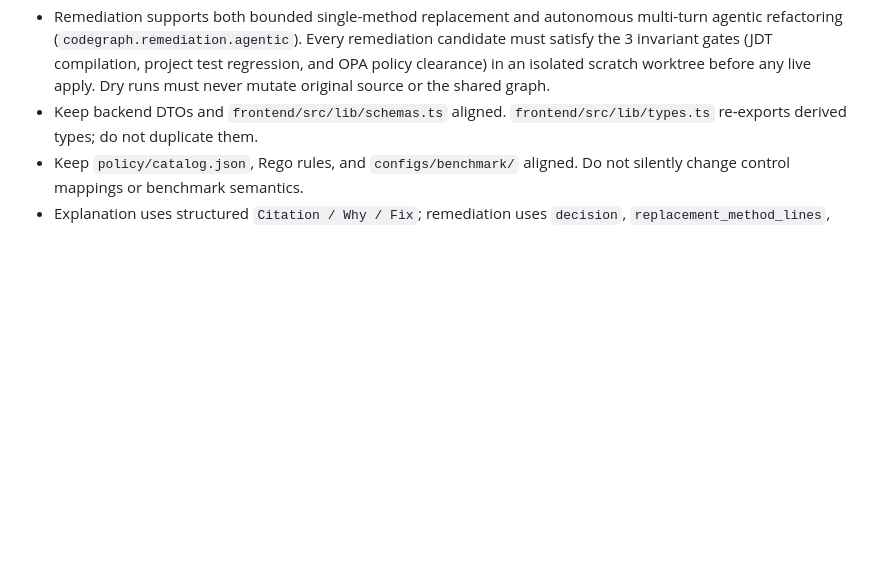
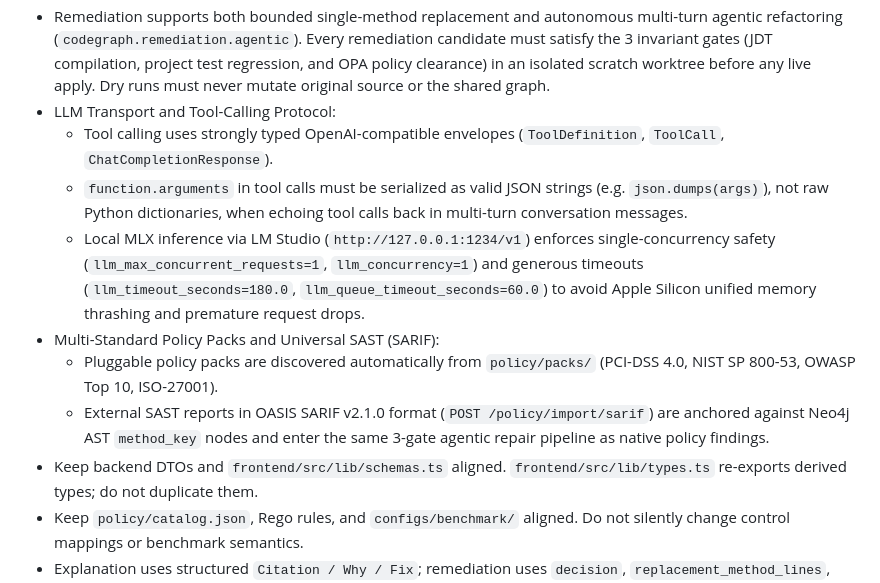
Before and after one commit to daniel-volpin/codegraph-rego, a Markdown page: AGENTS.md, the part around the change. GitHub-like rendering; blank space fills up the shorter version.

Commit message:
docs(agents): document tool serialization protocol, local MLX concurrency safety, and SARIF/pack contracts

```diff
--- a/AGENTS.md
+++ b/AGENTS.md
@@ -43,6 +43,13 @@ This file is the canonical, cross-agent operating guide.
   candidate must satisfy the 3 invariant gates (JDT compilation, project test regression,
   and OPA policy clearance) in an isolated scratch worktree before any live apply.
   Dry runs must never mutate original source or the shared graph.
+- LLM Transport and Tool-Calling Protocol:
+  - Tool calling uses strongly typed OpenAI-compatible envelopes (`ToolDefinition`, `ToolCall`, `ChatCompletionResponse`).
+  - `function.arguments` in tool calls must be serialized as valid JSON strings (e.g. `json.dumps(args)`), not raw Python dictionaries, when echoing tool calls back in multi-turn conversation messages.
+  - Local MLX inference via LM Studio (`http://127.0.0.1:1234/v1`) enforces single-concurrency safety (`llm_max_concurrent_requests=1`, `llm_concurrency=1`) and generous timeouts (`llm_timeout_seconds=180.0`, `llm_queue_timeout_seconds=60.0`) to avoid Apple Silicon unified memory thrashing and premature request drops.
+- Multi-Standard Policy Packs and Universal SAST (SARIF):
+  - Pluggable policy packs are discovered automatically from `policy/packs/` (PCI-DSS 4.0, NIST SP 800-53, OWASP Top 10, ISO-27001).
+  - External SAST reports in OASIS SARIF v2.1.0 format (`POST /policy/import/sarif`) are anchored against Neo4j AST `method_key` nodes and enter the same 3-gate agentic repair pipeline as native policy findings.
 - Keep backend DTOs and `frontend/src/lib/schemas.ts` aligned.
   `frontend/src/lib/types.ts` re-exports derived types; do not duplicate them.
 - Keep `policy/catalog.json`, Rego rules, and `configs/benchmark/` aligned.
```
Also changed, not shown: docs/frontend_backend_contract.md (+3 -0 lines).
